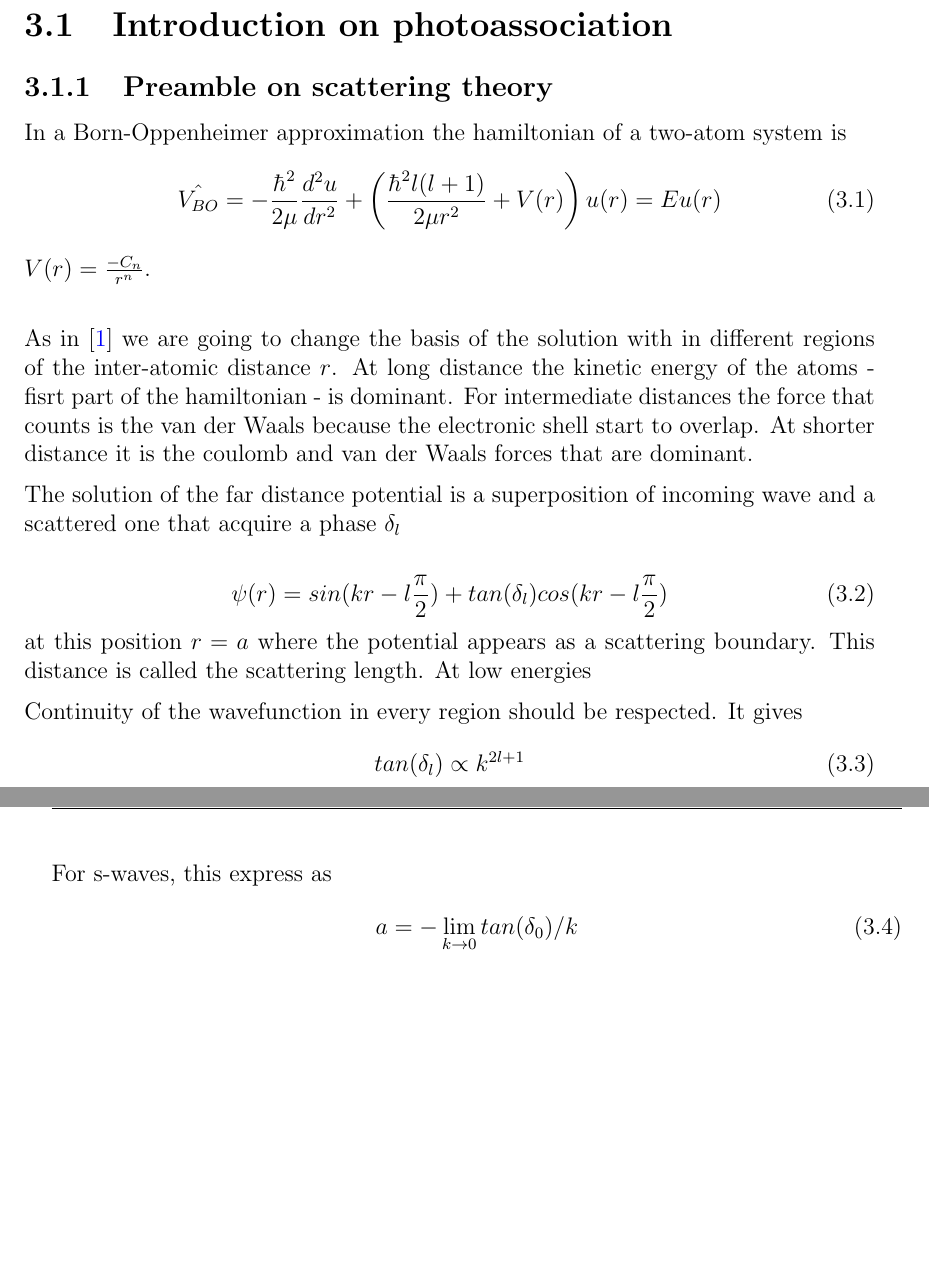
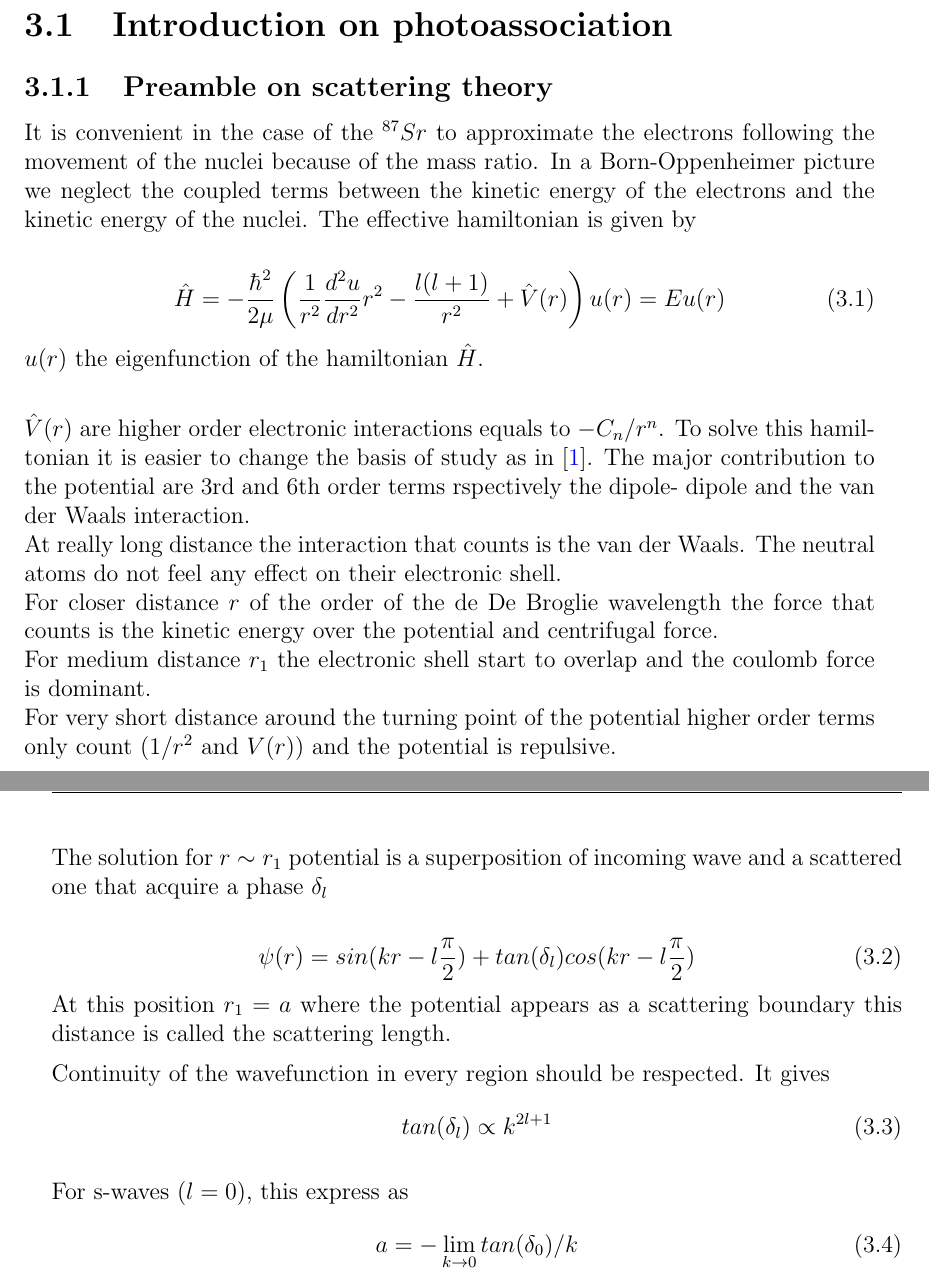
Before and after one commit to PaulineGuesdon/Inchallah-lui-il-marche, a LaTeX thesis (These depuis overleaf/main.tex, which reads These depuis overleaf/Chapitres/Engineering highly entangled system of photoassociated 87Sr atoms/Engineering highly entangled system of photoassociated 87Sr atoms.tex): two parts of pages 20 and 21 of 32, joined at a grey line, cut so that both start at the same text, the shorter picture padded with empty space. Compiled offline with pdfLaTeX.

Commit message:
BO potential detailed

```diff
--- a/These depuis overleaf/Chapitres/Engineering highly entangled system of photoassociated 87Sr atoms/Engineering highly entangled system of photoassociated 87Sr atoms.tex
+++ b/These depuis overleaf/Chapitres/Engineering highly entangled system of photoassociated 87Sr atoms/Engineering highly entangled system of photoassociated 87Sr atoms.tex
@@ -5,35 +5,45 @@ Engineering Dicke states
 \section{Introduction on photoassociation}
 \subsection{Preamble on scattering theory}
 
-In a Born-Oppenheimer approximation the hamiltonian of a two-atom system is
+It is convenient in the case of the $^{87}Sr$ to approximate the electrons following the movement
+of the nuclei because of the mass ratio. In a Born-Oppenheimer picture we neglect the coupled
+terms between the kinetic energy of the electrons and the kinetic energy of the nuclei.
+The effective hamiltonian is given by
+
 \begin{equation}
-    \hat{V_{BO}} = -\frac{\hbar^2}{2\mu} \frac{d^2u}{dr^2} + \left(\frac{\hbar^2l(l+1)}{2\mu r^2}
-    + V(r)\right)u(r) = E u(r)
+    \hat{H} = -\frac{\hbar^2}{2\mu}\left(\frac{1}{r^2} \frac{d^2u}{dr^2}r^2 - \frac{l(l+1)}{r^2}
+    + \hat{V}(r)\right)u(r) = E u(r)
 \end{equation}
-$V(r) = \frac{-C_n}{r^n}$.\\
+$u(r)$ the eigenfunction of the hamiltonian $\hat{H}$.\\
 
-As in \cite{dalibard_interactions_nodate} we are going to change the basis of the solution
-with in different regions of the inter-atomic distance $r$.
-At long distance the kinetic energy of the atoms - fisrt part of the hamiltonian - is dominant.
-For intermediate distances the force that counts is the van der Waals because the electronic shell
-start to overlap.
-At shorter distance it is the coulomb and van der Waals forces that are dominant.
+$\hat{V}(r)$ are higher order electronic interactions equals to $-C_n/r^n$.
+To solve this hamiltonian it is easier to change the basis of study as in
+\cite{dalibard_interactions_nodate}.
+The major contribution to the potential are $3$rd and $6$th order terms rspectively the dipole-
+dipole and the van der Waals interaction. \\
+At really long distance the interaction that counts is the van der Waals. The neutral atoms
+do not feel any effect on their electronic shell.\\
+For closer distance $r$ of the order of the de De Broglie wavelength the force that counts
+is the kinetic energy over the potential and centrifugal force. \\
+For medium distance $r_1$ the electronic shell start to overlap and the coulomb force is dominant.\\
+For very short distance around the turning point of the potential higher order terms only
+count ($1/r^2$ and $V(r)$) and the potential is repulsive.\\
 
-The solution of the far distance potential is a superposition of incoming wave and a
-scattered one that acquire a phase $\delta_l$
+The solution for $r \sim r_1$ potential is a superposition of incoming wave and a scattered one that
+acquire a phase $\delta_l$
 
 \begin{equation}
     \psi(r) =  sin(kr - l\frac{\pi}{2}) + tan(\delta_l) cos(kr - l\frac{\pi}{2})
 \end{equation}
-at this position $r = a$ where the potential appears as a scattering boundary. This distance
-is called the scattering length. At low energies
+At this position $r_1 = a$ where the potential appears as a scattering boundary this distance
+is called the scattering length.
 
 Continuity of the wavefunction in every region should be respected. It gives
  \begin{equation}
     tan(\delta_l) \propto k^{2l+1}
  \end{equation}
 
- For s-waves, this express as
+ For s-waves ($l=0$), this express as
 \begin{equation}
     a = -\lim_{k\to 0} tan(\delta_0)/k
 \end{equation}
```
Also changed, not shown: These depuis overleaf/out/main.pdf, These depuis overleaf/Chapitres/Engineering highly entangled system of photoassociated 87Sr atoms/Engineering highly entangled system of photoassociated 87Sr atoms.tex (14 more changed lines), 6 other files.
